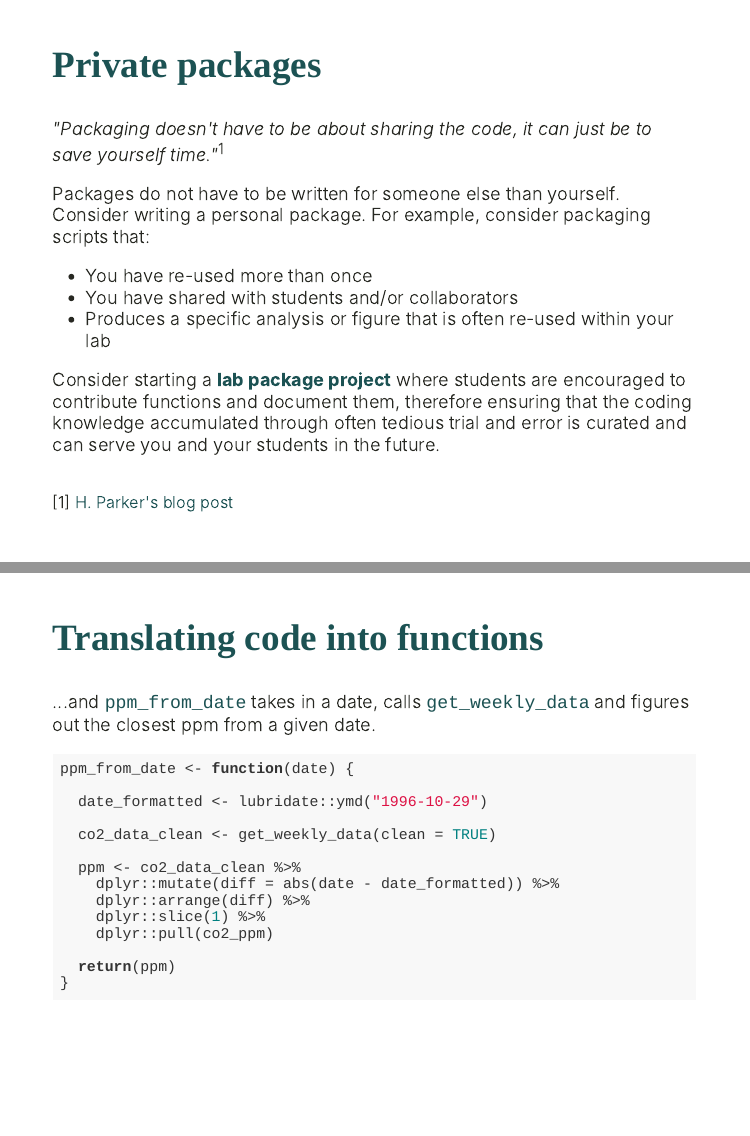
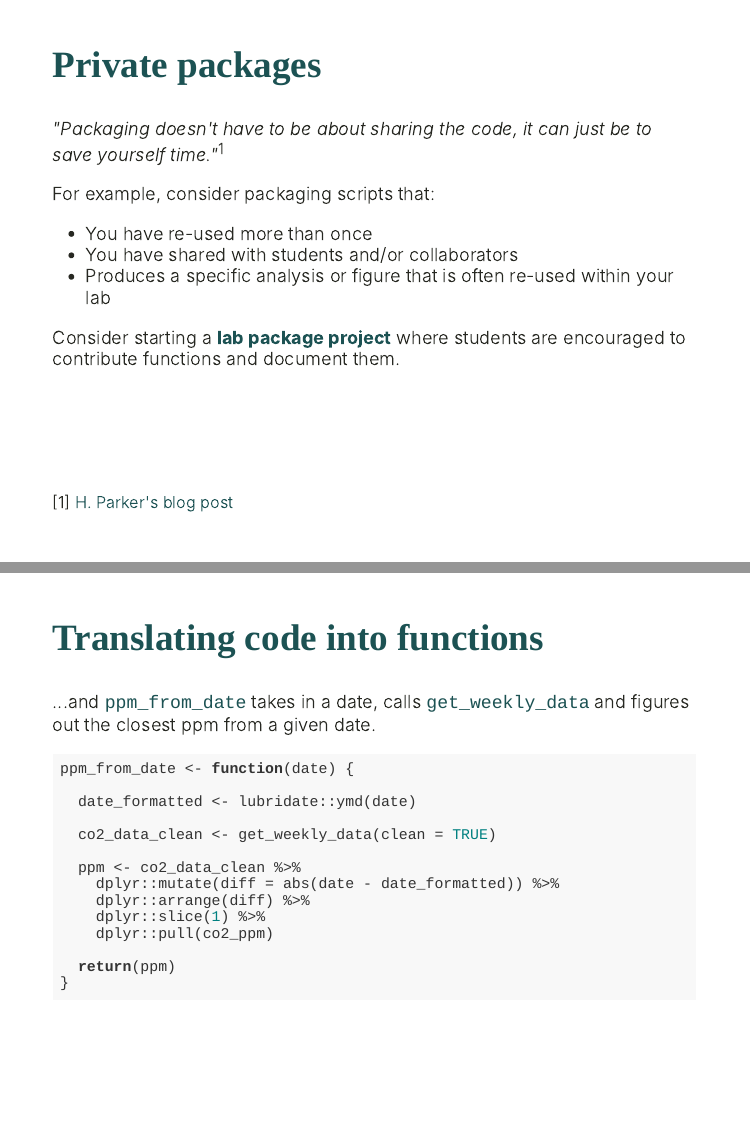
Before and after one commit to VLucet/R_pkg_dev_for_research_CSEE_2021, an R Markdown document (index.rmd): pages 16 and 35 of 78, joined at a grey line. The pictures show the slides in the output file index.html that the author committed with the source; the slides are laid out offline by our stand-in for remark.js, each with all of its steps uncovered, in fonts that may differ from those the slides ask for, and without slide numbers, shadows or browser add-ons; a font, style sheet, LaTeX package, included part or bibliography that could not be used is replaced or left out; badge pictures from the web are left out.

Commit message:
fix error in code

````diff
--- a/index.rmd
+++ b/index.rmd
@@ -263,12 +263,12 @@ class: inverse center middle
 
 _"Packaging doesn't have to be about sharing the code, it can just be to save yourself time."_<sup>1</sup>
 
-Packages do not have to be written for someone else than yourself. Consider writing a personal package. For example, consider packaging scripts that:
+For example, consider packaging scripts that:
 - You have re-used more than once
 - You have shared with students and/or collaborators
 - Produces a specific analysis or figure that is often re-used within your lab
 
-Consider starting a __lab package project__ where students are encouraged to contribute functions and document them, therefore ensuring that the coding knowledge accumulated through often tedious trial and error is curated and can serve you and your students in the future.
+Consider starting a __lab package project__ where students are encouraged to contribute functions and document them.
 
 .footnote[[1] [H. Parker's blog post](https://hilaryparker.com/2014/04/29/writing-an-r-package-from-scratch/)]
 
@@ -548,7 +548,7 @@ get_weekly_data <- function(clean = TRUE) {
 ```r
 ppm_from_date <- function(date) {
 
-  date_formatted <- lubridate::ymd("1996-10-29")
+  date_formatted <- lubridate::ymd(date)
 
   co2_data_clean <- get_weekly_data(clean = TRUE)
 
````
Also changed, not shown: scripts/2_functions.R (+1 -1 lines), index.html, index.rmd (4 more changed lines).
